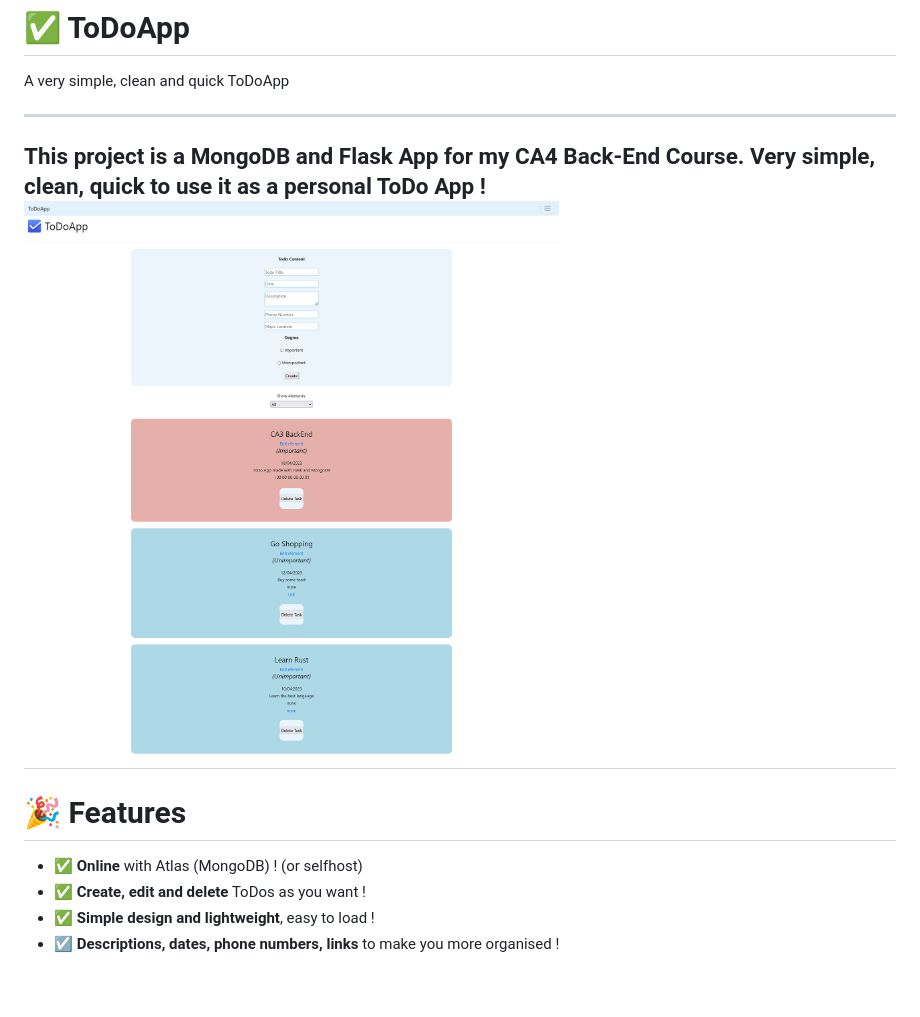
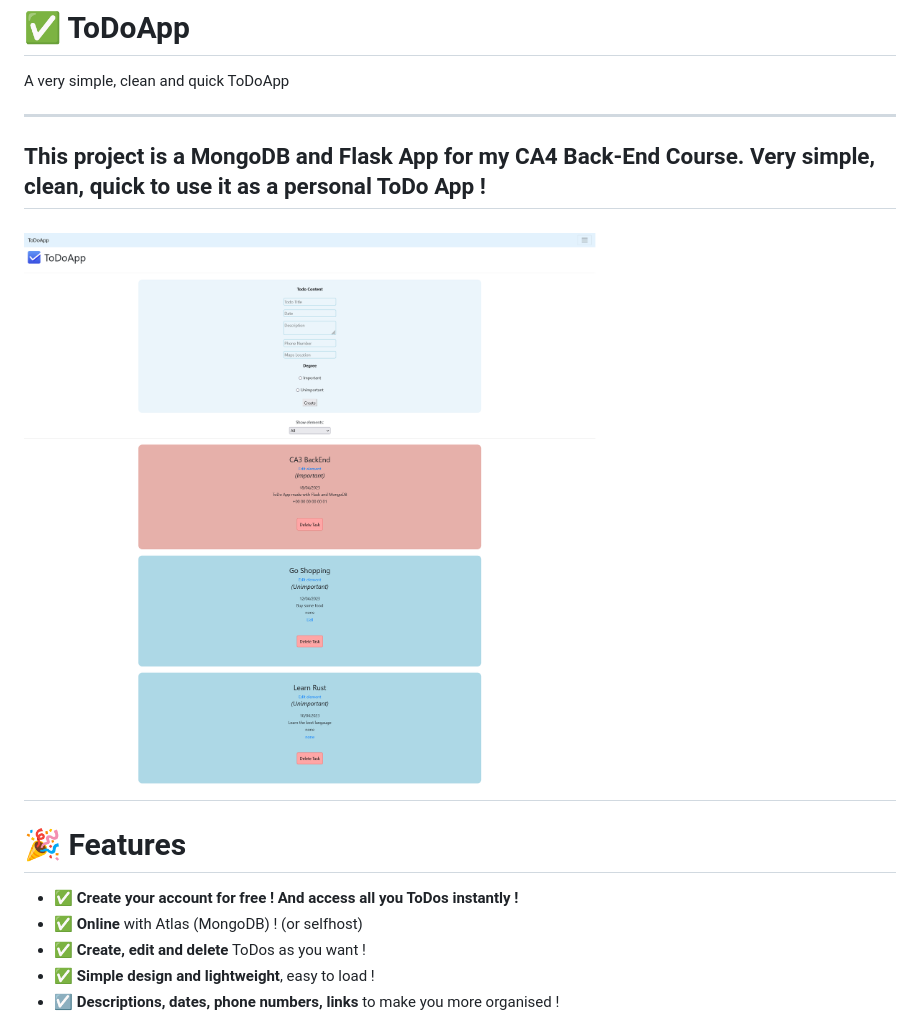
Before and after one commit to kevinjmt/ToDoApp, a Markdown page: README.md, the part around the change. Rendered like a GitHub page; pictures changed too: static/imgs/ToDoApp.png; blank space fills up the shorter version.

Commit message:
added style and modified readme.md

```diff
--- a/README.md
+++ b/README.md
@@ -3,10 +3,12 @@ A very simple, clean and quick ToDoApp
 ___
 This project is a MongoDB and Flask App for my CA4 Back-End Course.
 Very simple, clean, quick to use it as a personal ToDo App !
+---
 ![alt text](./static/imgs/ToDoApp.png)
 ---
 # 🎉 Features
 
+- ✅ **Create your account for free ! And access all you ToDos instantly !**
 - ✅ **Online** with Atlas (MongoDB) ! (or selfhost)
 - ✅ **Create, edit and delete** ToDos as you want !
 - ✅ **Simple design and lightweight**, easy to load !
```
Also changed, not shown: 2 other files.
